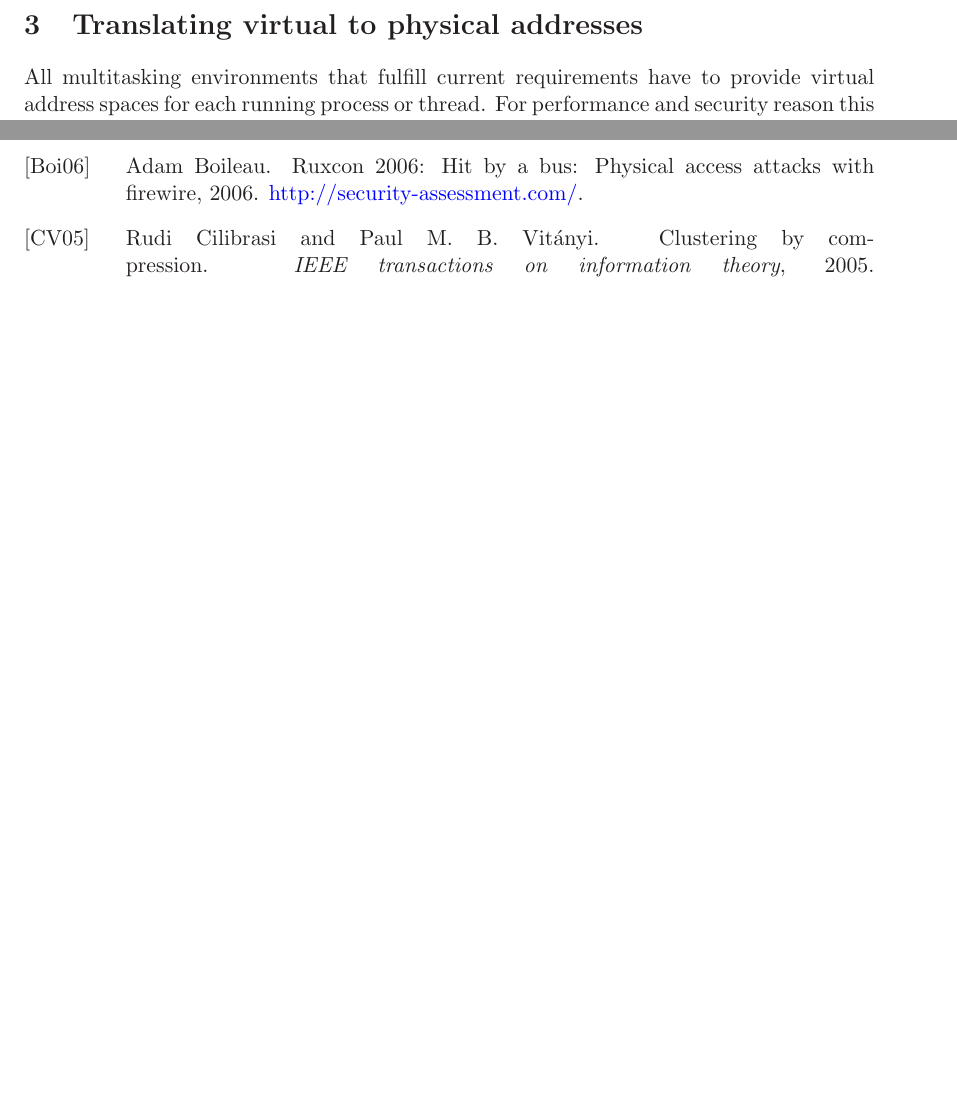
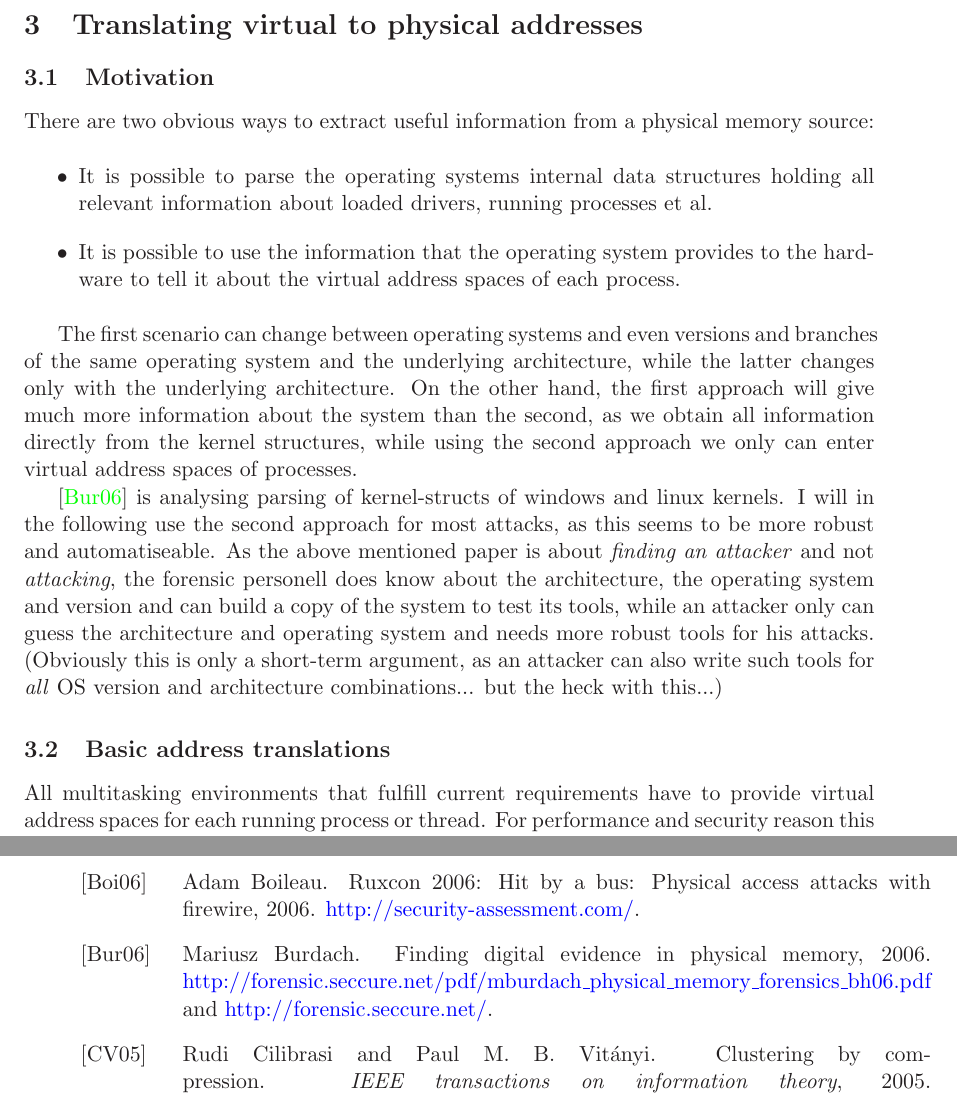
Before and after one commit to dpiegdon/SEAT1394, a LaTeX document (paper/paper.tex, which reads paper/addresstranslation.tex): two parts of pages 10 and 18 of 18 before the commit and two parts of pages 10 and 19 of 19 after it, joined at a grey line, cut so that both start at the same text, the shorter picture padded with empty space. Compiled offline with LaTeX, dvips and Ghostscript.

Commit message:
cite finding_digital_evidence_in_physical_memory:2006
git-svn-id: file:///home/dpiegdon/repositories/subversion/SEAT1394/trunk@173 e86586aa-b51f-0410-b3e5-995dd3868ebd

```diff
--- a/paper/addresstranslation.tex
+++ b/paper/addresstranslation.tex
@@ -4,6 +4,44 @@
 %
 
 \section{Translating virtual to physical addresses}
+
+\subsection{Motivation}
+
+There are two obvious ways to extract useful information from a physical memory
+source:
+
+\begin{itemize}
+
+	\item It is possible to parse the operating systems internal data
+	structures holding all relevant information about loaded drivers,
+	running processes et al.
+
+	\item It is possible to use the information that the operating system
+	provides to the hardware to tell it about the virtual address spaces of
+	each process.
+
+\end{itemize}
+
+The first scenario can change between operating systems and even versions and
+branches of the same operating system and the underlying architecture, while the
+latter changes only with the underlying architecture. On the other hand, the
+first approach will give much more information about the system than the second,
+as we obtain all information directly from the kernel structures, while using
+the second approach we only can enter virtual address spaces of processes.
+
+\cite{finding_digital_evidence_in_physical_memory:2006} is analysing parsing of
+kernel-structs of windows and linux kernels. I will in the following use the
+second approach for most attacks, as this seems to be more robust and
+automatiseable. As the above mentioned paper is about \emph{finding an attacker}
+and not \emph{attacking}, the forensic personell does know about the
+architecture, the operating system and version and can build a copy of the
+system to test its tools, while an attacker only can guess the architecture and
+operating system and needs more robust tools for his attacks.  (Obviously this
+is only a short-term argument, as an attacker can also write such tools for
+\emph{all} OS version and architecture combinations... but the heck with
+this...)
+
+\subsection{Basic address translations}
 
 \label{address_translation} All multitasking environments that fulfill current
 requirements have to provide virtual address spaces for each running process or
```
Also changed, not shown: paper/paper.bib (+13 -6 lines).
